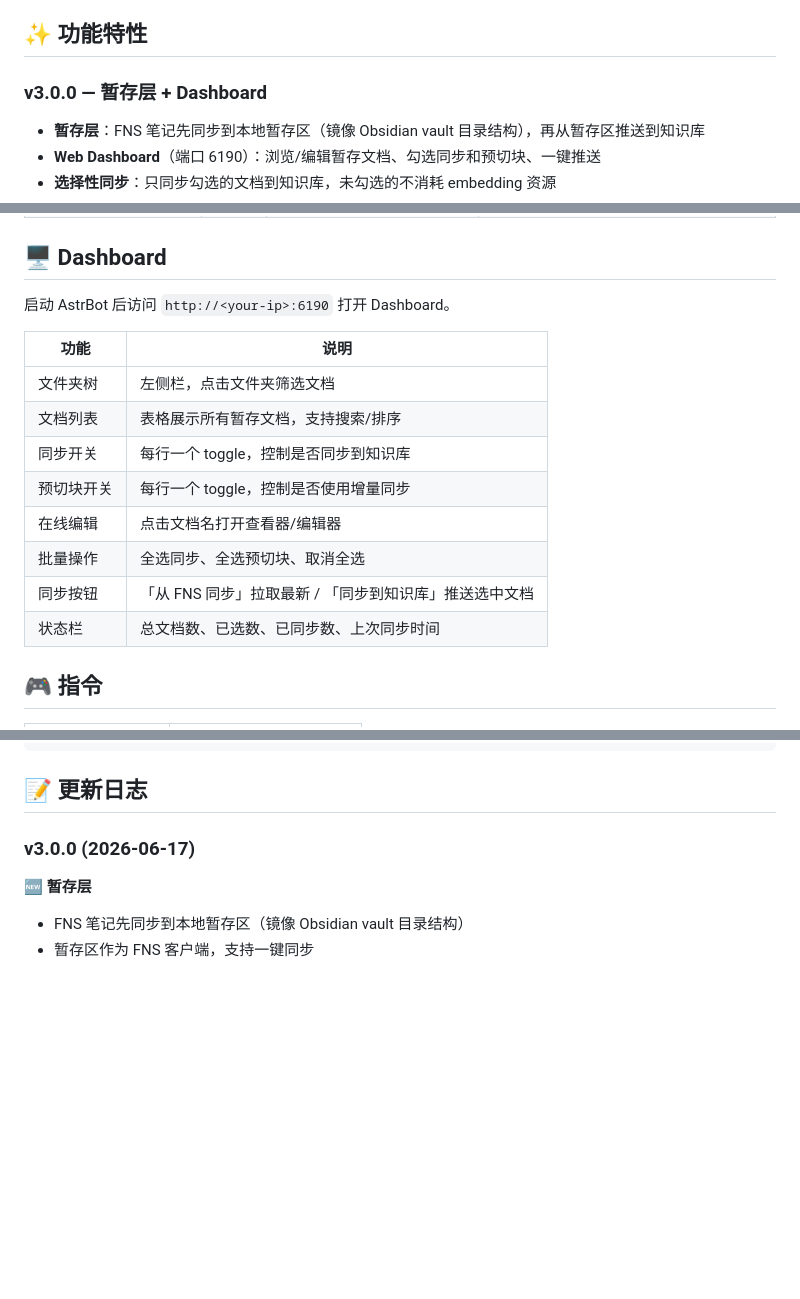
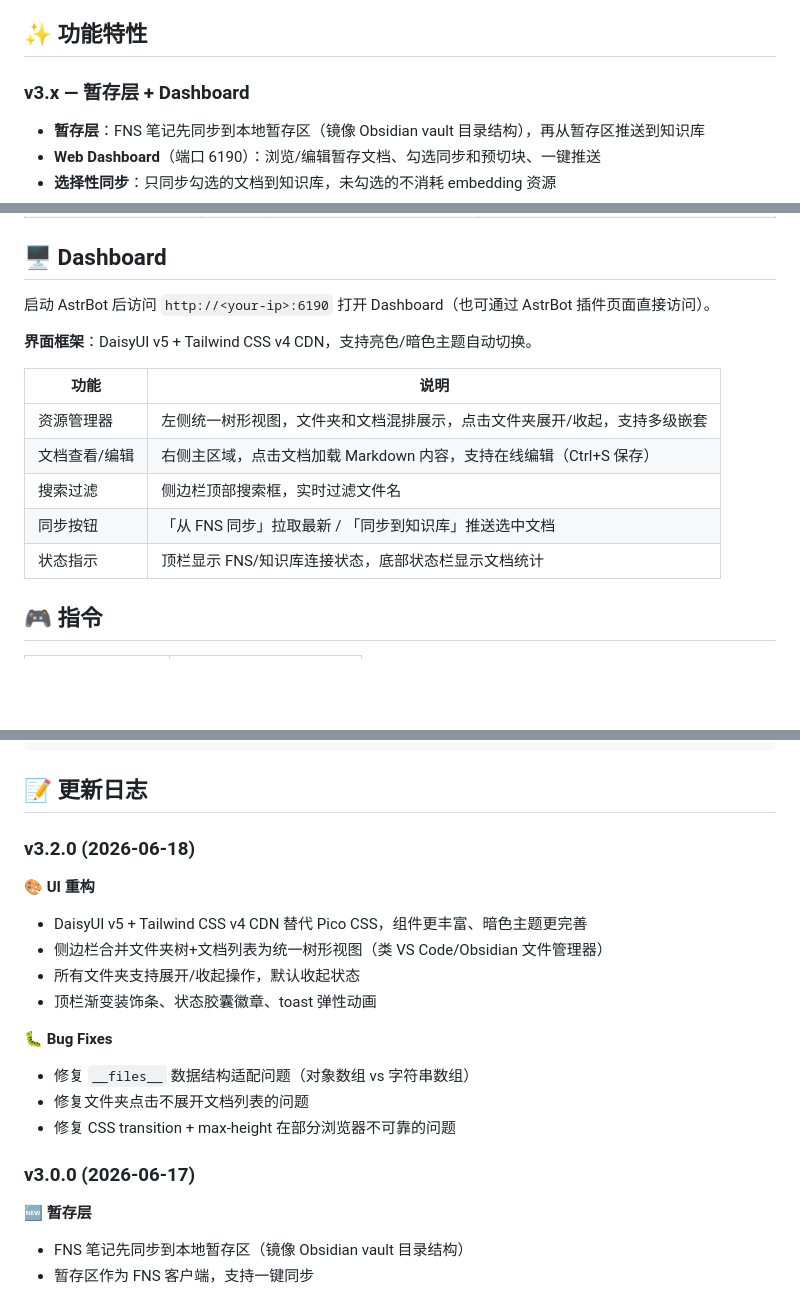
Before and after one commit to aimercat1994/astrbot_plugin_obsidian_kb_sync, a Markdown page: README.md, 3 parts joined by grey strips. Drawn GitHub-style; blank space fills up the shorter version.

Commit message:
docs: README 更新 v3.2.0 内容

````diff
--- a/README.md
+++ b/README.md
@@ -4,7 +4,7 @@
 
 ## ✨ 功能特性
 
-### v3.0.0 — 暂存层 + Dashboard
+### v3.x — 暂存层 + Dashboard
 
 - **暂存层**：FNS 笔记先同步到本地暂存区（镜像 Obsidian vault 目录结构），再从暂存区推送到知识库
 - **Web Dashboard**（端口 6190）：浏览/编辑暂存文档、勾选同步和预切块、一键推送
@@ -53,18 +53,17 @@
 
 ## 🖥️ Dashboard
 
-启动 AstrBot 后访问 `http://<your-ip>:6190` 打开 Dashboard。
+启动 AstrBot 后访问 `http://<your-ip>:6190` 打开 Dashboard（也可通过 AstrBot 插件页面直接访问）。
+
+**界面框架**：DaisyUI v5 + Tailwind CSS v4 CDN，支持亮色/暗色主题自动切换。
 
 | 功能 | 说明 |
 |------|------|
-| 文件夹树 | 左侧栏，点击文件夹筛选文档 |
-| 文档列表 | 表格展示所有暂存文档，支持搜索/排序 |
-| 同步开关 | 每行一个 toggle，控制是否同步到知识库 |
-| 预切块开关 | 每行一个 toggle，控制是否使用增量同步 |
-| 在线编辑 | 点击文档名打开查看器/编辑器 |
-| 批量操作 | 全选同步、全选预切块、取消全选 |
+| 资源管理器 | 左侧统一树形视图，文件夹和文档混排展示，点击文件夹展开/收起，支持多级嵌套 |
+| 文档查看/编辑 | 右侧主区域，点击文档加载 Markdown 内容，支持在线编辑（Ctrl+S 保存） |
+| 搜索过滤 | 侧边栏顶部搜索框，实时过滤文件名 |
 | 同步按钮 | 「从 FNS 同步」拉取最新 / 「同步到知识库」推送选中文档 |
-| 状态栏 | 总文档数、已选数、已同步数、上次同步时间 |
+| 状态指示 | 顶栏显示 FNS/知识库连接状态，底部状态栏显示文档统计 |
 
 ## 🎮 指令
 
@@ -105,6 +104,19 @@ Obsidian ──(同步)──► FNS Server ──(HTTP API)──► 暂存区
 ```
 
 ## 📝 更新日志
+
+### v3.2.0 (2026-06-18)
+
+**🎨 UI 重构**
+- DaisyUI v5 + Tailwind CSS v4 CDN 替代 Pico CSS，组件更丰富、暗色主题更完善
+- 侧边栏合并文件夹树+文档列表为统一树形视图（类 VS Code/Obsidian 文件管理器）
+- 所有文件夹支持展开/收起操作，默认收起状态
+- 顶栏渐变装饰条、状态胶囊徽章、toast 弹性动画
+
+**🐛 Bug Fixes**
+- 修复 `__files__` 数据结构适配问题（对象数组 vs 字符串数组）
+- 修复文件夹点击不展开文档列表的问题
+- 修复 CSS transition + max-height 在部分浏览器不可靠的问题
 
 ### v3.0.0 (2026-06-17)
 
````
